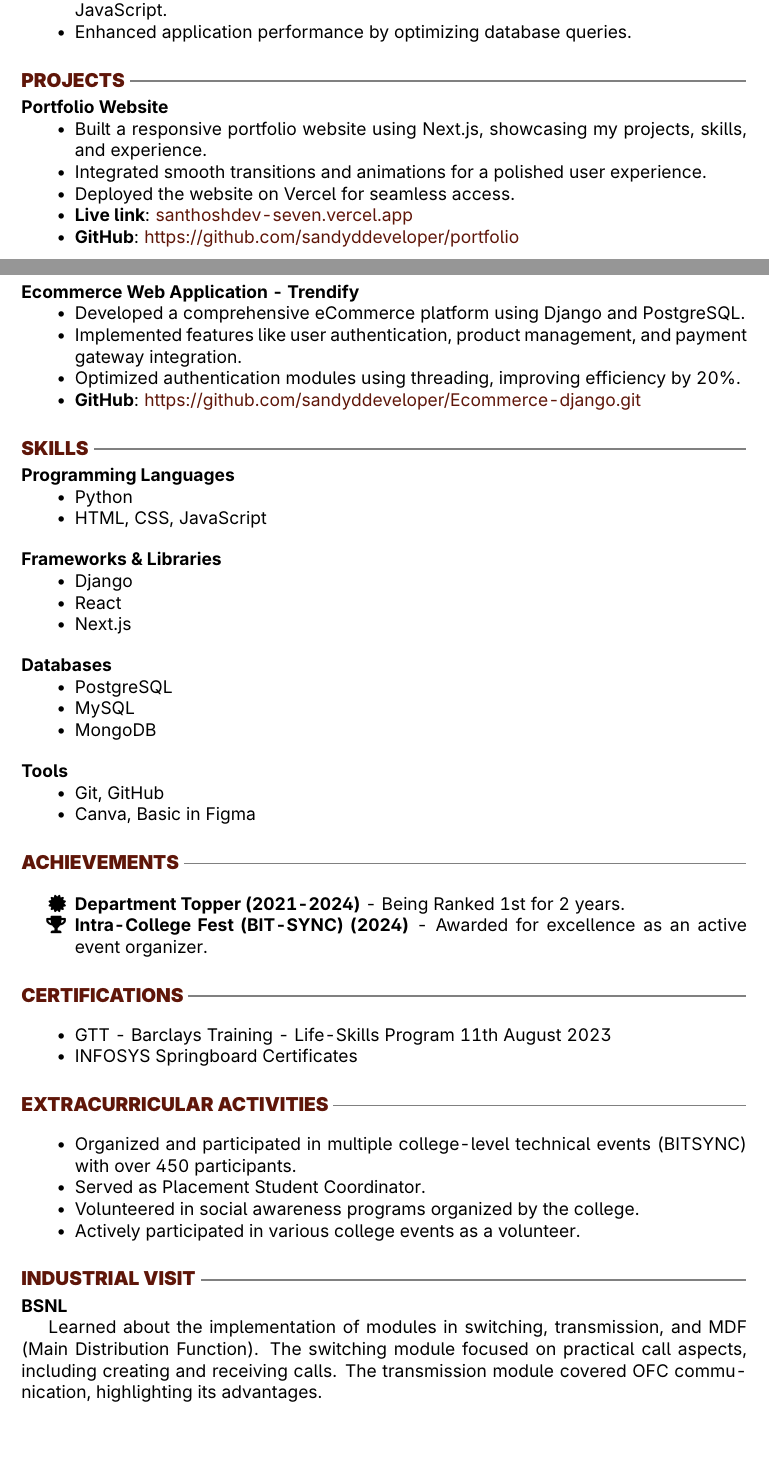
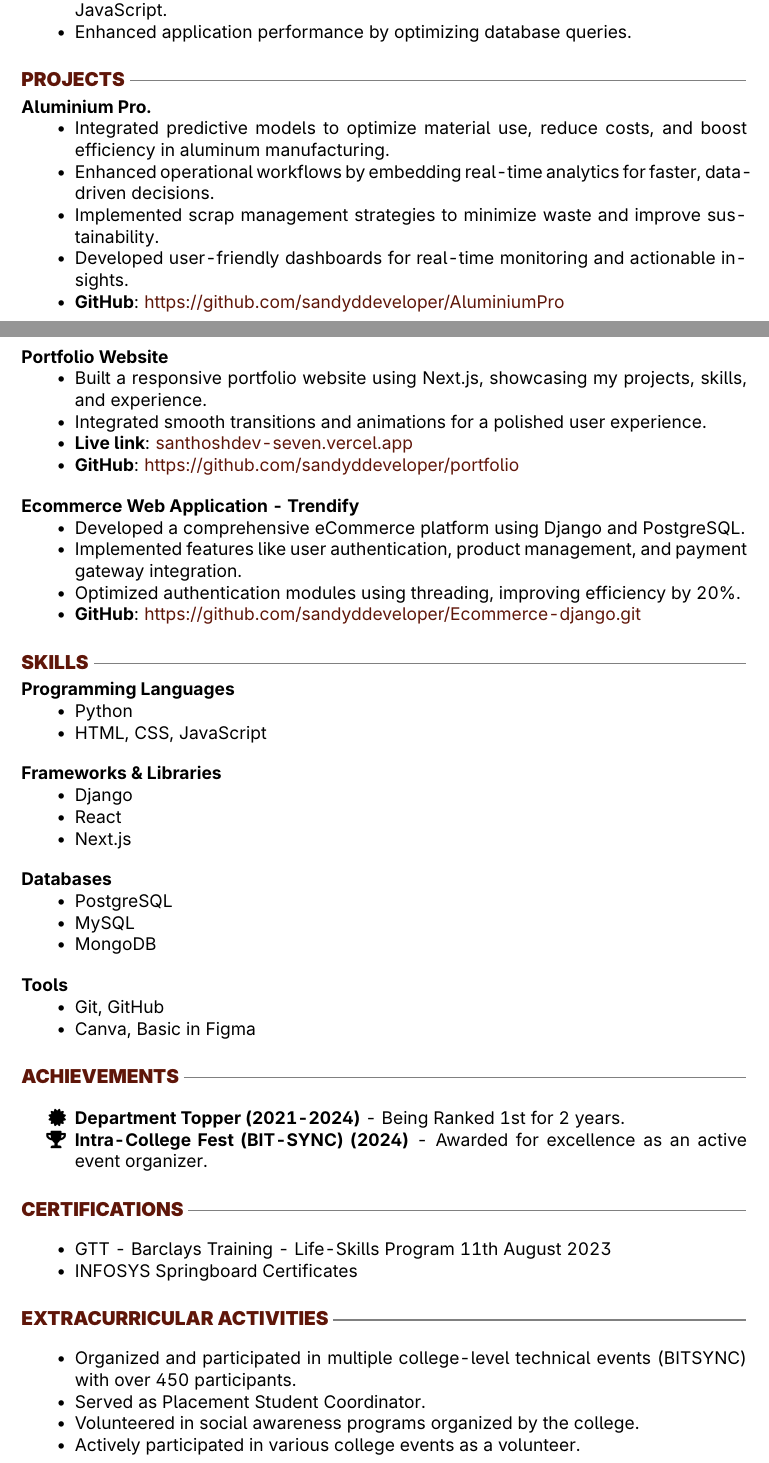
Before and after one commit to sandyddeveloper/R-E-S-U-M-E, a LaTeX document (main.tex): two parts of pages 1 and 2 of 2, joined at a grey line, cut so that both start at the same text. Compiled offline with pdfLaTeX.

Commit message:
Update main.tex

```diff
--- a/main.tex
+++ b/main.tex
@@ -120,11 +119,18 @@ A highly motivated full-stack developer with a solid background in Python, Djang
 \end{itemize}
 
 \section{Projects}
+\subsection{Aluminium Pro.}
+\begin{itemize}
+    \item Integrated predictive models to optimize material use, reduce costs, and boost efficiency in aluminum manufacturing.
+    \item Enhanced operational workflows by embedding real-time analytics for faster, data-driven decisions.
+    \item Implemented scrap management strategies to minimize waste and improve sustainability.
+    \item Developed user-friendly dashboards for real-time monitoring and actionable insights.
+    \item \textbf{GitHub}: \href{https://github.com/sandyddeveloper/AluminiumPro}{https://github.com/sandyddeveloper/AluminiumPro}
+\end{itemize}
 \subsection{Portfolio Website}
 \begin{itemize}
     \item Built a responsive portfolio website using Next.js, showcasing my projects, skills, and experience.
     \item Integrated smooth transitions and animations for a polished user experience.
-    \item Deployed the website on Vercel for seamless access.
     \item \textbf{Live link}: \href{https://santhoshdev-seven.vercel.app/}{santhoshdev-seven.vercel.app}
     \item \textbf{GitHub}: \href{https://github.com/sandyddeveloper/portfolio}{https://github.com/sandyddeveloper/portfolio}
 \end{itemize}
@@ -183,8 +189,6 @@ A highly motivated full-stack developer with a solid background in Python, Djang
     \item Actively participated in various college events as a volunteer.
 \end{itemize}
 
-\section{Industrial Visit}
-\subsection{BSNL}
-Learned about the implementation of modules in switching, transmission, and MDF (Main Distribution Function). The switching module focused on practical call aspects, including creating and receiving calls. The transmission module covered OFC communication, highlighting its advantages.
+
 
 \end{document}
```
Also changed, not shown: main.tex (1 more changed lines).
